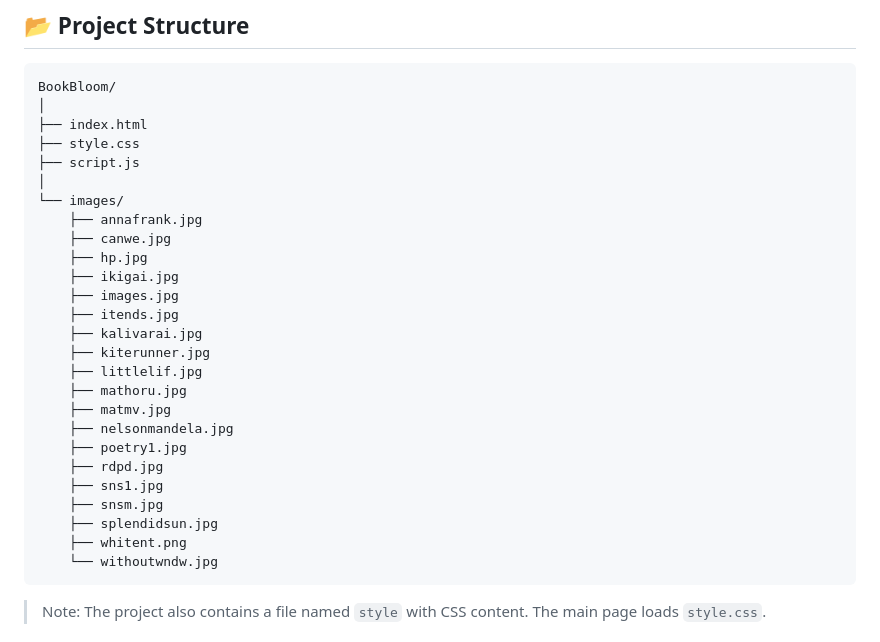
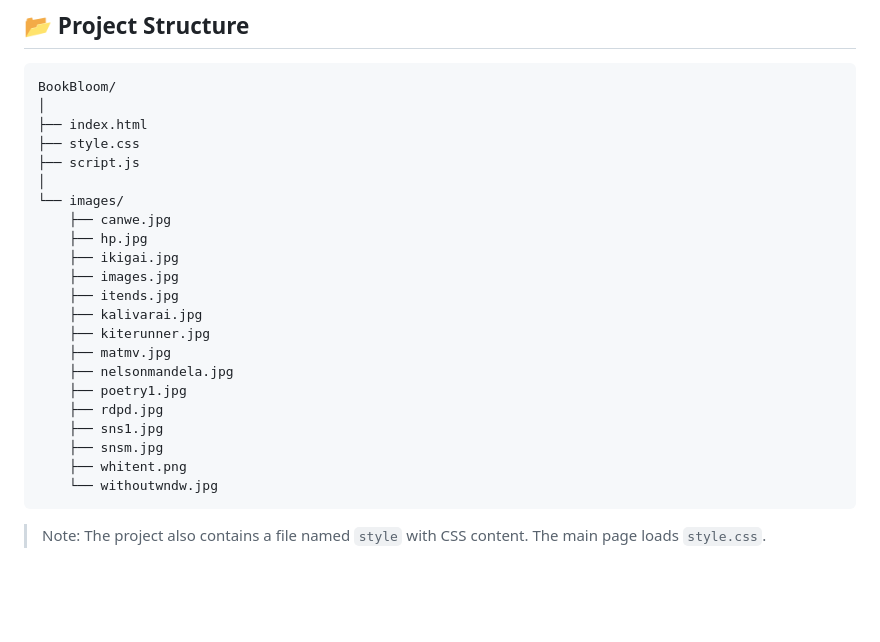
Before and after one commit to NasmaNawas04/bookbloom, a Markdown page: README.md, the part around the change. GitHub-like rendering; blank space fills up the shorter version.

````diff
--- a/README.md
+++ b/README.md
@@ -36,7 +36,6 @@ BookBloom/
 ├── script.js
 │
 └── images/
-    ├── annafrank.jpg
     ├── canwe.jpg
     ├── hp.jpg
     ├── ikigai.jpg
@@ -44,15 +43,12 @@ BookBloom/
     ├── itends.jpg
     ├── kalivarai.jpg
     ├── kiterunner.jpg
-    ├── littlelif.jpg
-    ├── mathoru.jpg
     ├── matmv.jpg
     ├── nelsonmandela.jpg
     ├── poetry1.jpg
     ├── rdpd.jpg
     ├── sns1.jpg
     ├── snsm.jpg
-    ├── splendidsun.jpg
     ├── whitent.png
     └── withoutwndw.jpg
 ```
````
